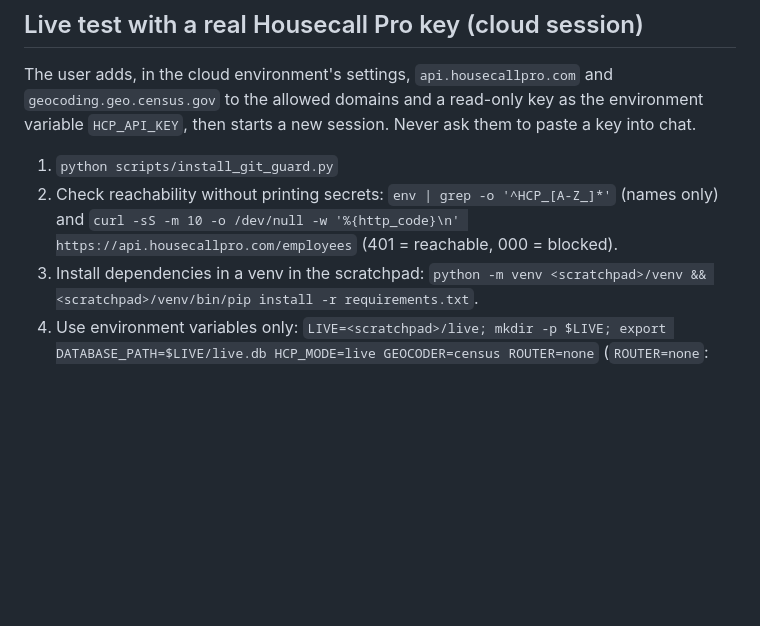
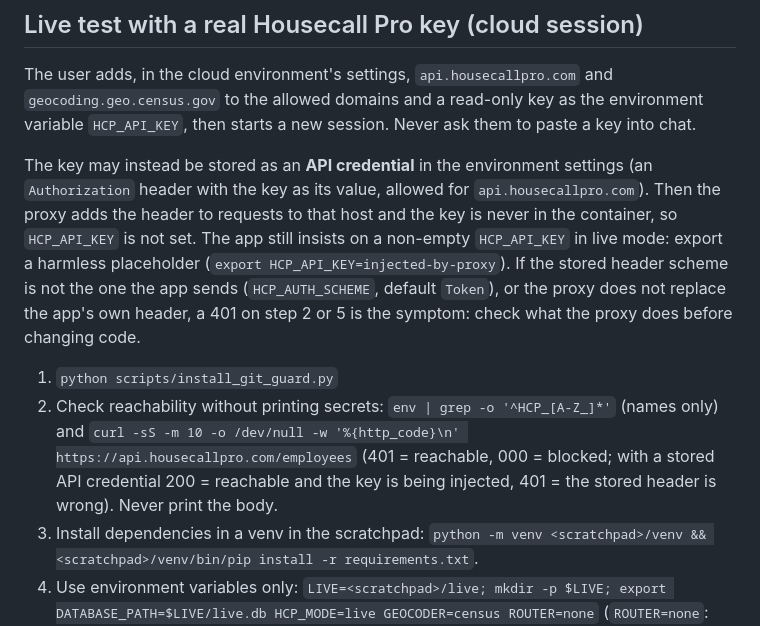
Before and after one commit to Saomax1/Routing, a Markdown page: CLAUDE.md, the part around the change. Drawn GitHub-style; blank space fills up the shorter version.

Commit message:
CLAUDE.md: live test with the key stored as an API credential
The key can be stored as an API credential in the environment settings
instead of an environment variable. Say what the app needs in that case
(a placeholder HCP_API_KEY) and how to read the reachability check.

Co-Authored-By: Claude Sonnet 5.5 <noreply@anthropic.com>
Claude-Session: https://claude.ai/code/session_012RJTeDYbRZE8cyA7fLYpZ9

```diff
--- a/CLAUDE.md
+++ b/CLAUDE.md
@@ -27,9 +27,17 @@ When `HCP_API_KEY` is set in the environment this is a LIVE session and the data
 The user adds, in the cloud environment's settings, `api.housecallpro.com` and `geocoding.geo.census.gov` to the allowed domains and a
 read-only key as the environment variable `HCP_API_KEY`, then starts a new session. Never ask them to paste a key into chat.
 
+The key may instead be stored as an **API credential** in the environment settings (an `Authorization` header with the key as its
+value, allowed for `api.housecallpro.com`). Then the proxy adds the header to requests to that host and the key is never in the
+container, so `HCP_API_KEY` is not set. The app still insists on a non-empty `HCP_API_KEY` in live mode: export a harmless
+placeholder (`export HCP_API_KEY=injected-by-proxy`). If the stored header scheme is not the one the app sends (`HCP_AUTH_SCHEME`,
+default `Token`), or the proxy does not replace the app's own header, a 401 on step 2 or 5 is the symptom: check what the proxy does
+before changing code.
+
 1. `python scripts/install_git_guard.py`
 2. Check reachability without printing secrets: `env | grep -o '^HCP_[A-Z_]*'` (names only) and
-   `curl -sS -m 10 -o /dev/null -w '%{http_code}\n' https://api.housecallpro.com/employees` (401 = reachable, 000 = blocked).
+   `curl -sS -m 10 -o /dev/null -w '%{http_code}\n' https://api.housecallpro.com/employees` (401 = reachable, 000 = blocked; with a
+   stored API credential 200 = reachable and the key is being injected, 401 = the stored header is wrong). Never print the body.
 3. Install dependencies in a venv in the scratchpad: `python -m venv <scratchpad>/venv && <scratchpad>/venv/bin/pip install -r requirements.txt`.
 4. Use environment variables only: `LIVE=<scratchpad>/live; mkdir -p $LIVE; export DATABASE_PATH=$LIVE/live.db HCP_MODE=live
    GEOCODER=census ROUTER=none` (`ROUTER=none`: road routing would send customer locations to a third party).
```
